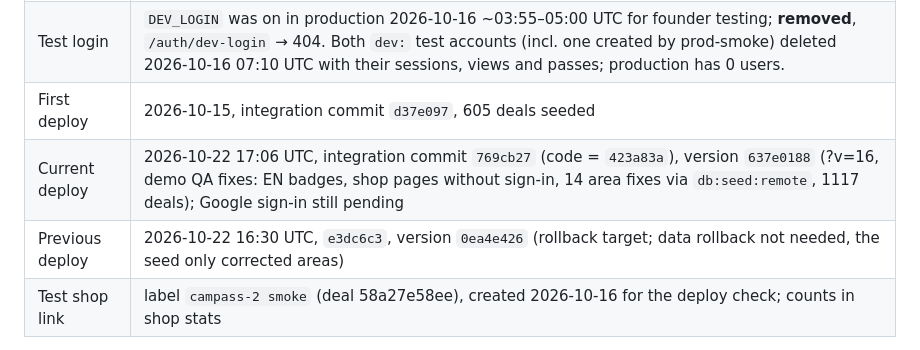
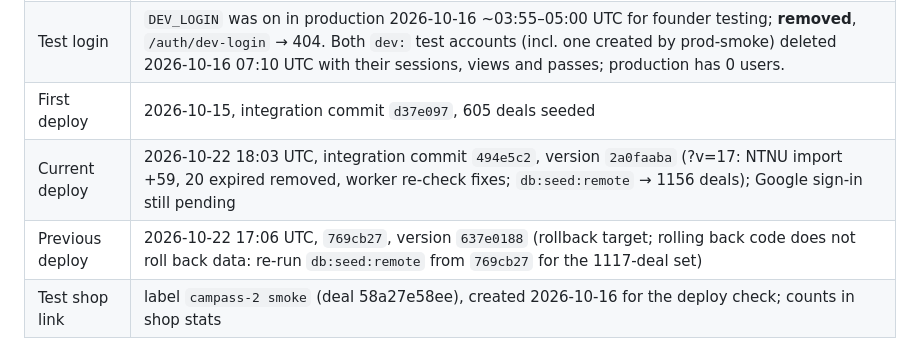
Before and after one commit to nikolasdoan/campass, a Markdown page: docs/ops.md, the part around the change. Drawn GitHub-style.

Commit message:
ops: 494e5c2 live (version 2a0faaba, ?v=17, 1156 deals seeded)
Co-Authored-By: Claude Opus 5.5 <noreply@anthropic.com>
Claude-Session: https://claude.ai/code/session_018CfGki3hLwAyQhaDipxXcv

```diff
--- a/docs/ops.md
+++ b/docs/ops.md
@@ -13,8 +13,8 @@ Owner: campass-2 (Cloudflare: deploys, production D1, Worker secrets). See [coor
 | Secrets | `ADMIN_TOKEN` (set), `GOOGLE_CLIENT_SECRET` (pending) |
 | Test login | `DEV_LOGIN` was on in production 2026-10-16 ~03:55–05:00 UTC for founder testing; **removed**, `/auth/dev-login` → 404. Both `dev:` test accounts (incl. one created by prod-smoke) deleted 2026-10-16 07:10 UTC with their sessions, views and passes; production has 0 users. |
 | First deploy | 2026-10-15, integration commit `d37e097`, 605 deals seeded |
-| Current deploy | 2026-10-22 17:06 UTC, integration commit `769cb27` (code = `423a83a`), version `637e0188` (?v=16, demo QA fixes: EN badges, shop pages without sign-in, 14 area fixes via `db:seed:remote`, 1117 deals); Google sign-in still pending |
-| Previous deploy | 2026-10-22 16:30 UTC, `e3dc6c3`, version `0ea4e426` (rollback target; data rollback not needed, the seed only corrected areas) |
+| Current deploy | 2026-10-22 18:03 UTC, integration commit `494e5c2`, version `2a0faaba` (?v=17: NTNU import +59, 20 expired removed, worker re-check fixes; `db:seed:remote` → 1156 deals); Google sign-in still pending |
+| Previous deploy | 2026-10-22 17:06 UTC, `769cb27`, version `637e0188` (rollback target; rolling back code does not roll back data: re-run `db:seed:remote` from `769cb27` for the 1117-deal set) |
 | Test shop link | label `campass-2 smoke` (deal 58a27e58ee), created 2026-10-16 for the deploy check; counts in shop stats |
 
 Only touch the `campuspass` Worker and D1. The account also holds other projects (bizmap, fishpond,
```
